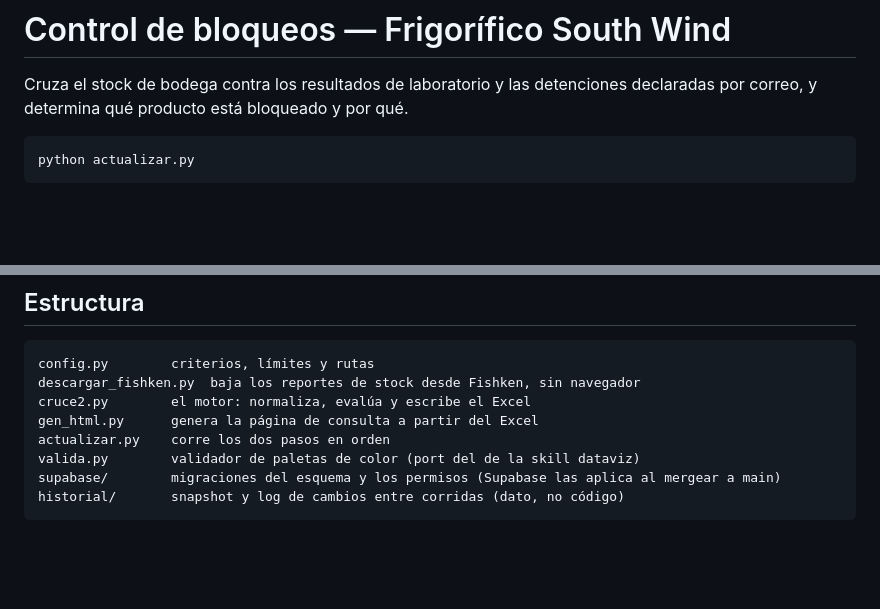
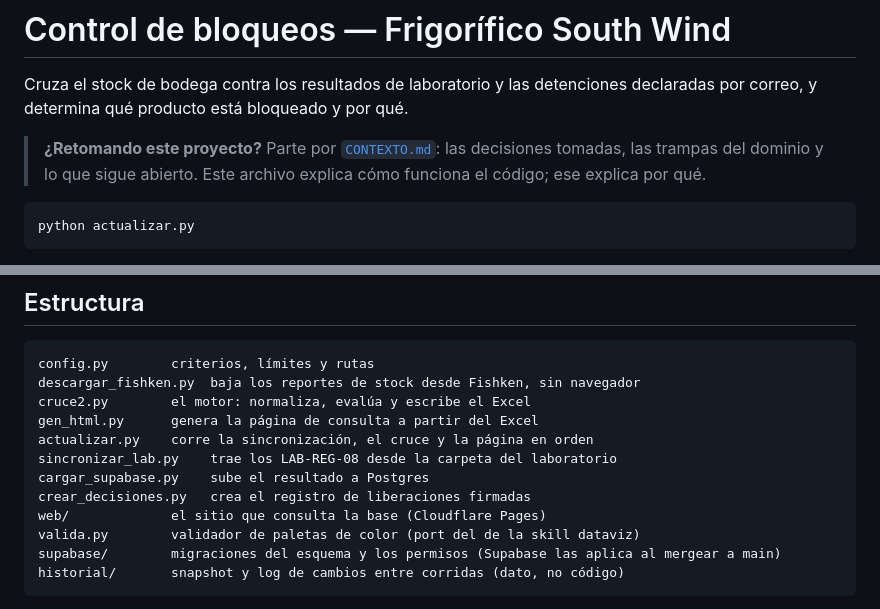
Before and after one commit to Southwind-QA/Bloqueos, a Markdown page: README.md, 2 parts joined by grey strips. Rendered like a GitHub page; blank space fills up the shorter version.

````diff
--- a/README.md
+++ b/README.md
@@ -2,6 +2,10 @@
 
 Cruza el stock de bodega contra los resultados de laboratorio y las detenciones
 declaradas por correo, y determina qué producto está bloqueado y por qué.
+
+> **¿Retomando este proyecto?** Parte por [`CONTEXTO.md`](CONTEXTO.md): las decisiones
+> tomadas, las trampas del dominio y lo que sigue abierto. Este archivo explica cómo
+> funciona el código; ese explica por qué.
 
 ```bash
 python actualizar.py
@@ -85,7 +89,11 @@ config.py        criterios, límites y rutas
 descargar_fishken.py  baja los reportes de stock desde Fishken, sin navegador
 cruce2.py        el motor: normaliza, evalúa y escribe el Excel
 gen_html.py      genera la página de consulta a partir del Excel
-actualizar.py    corre los dos pasos en orden
+actualizar.py    corre la sincronización, el cruce y la página en orden
+sincronizar_lab.py    trae los LAB-REG-08 desde la carpeta del laboratorio
+cargar_supabase.py    sube el resultado a Postgres
+crear_decisiones.py   crea el registro de liberaciones firmadas
+web/             el sitio que consulta la base (Cloudflare Pages)
 valida.py        validador de paletas de color (port del de la skill dataviz)
 supabase/        migraciones del esquema y los permisos (Supabase las aplica al mergear a main)
 historial/       snapshot y log de cambios entre corridas (dato, no código)
````
Also changed, not shown: CONTEXTO.md (added, +202 -0 lines).
